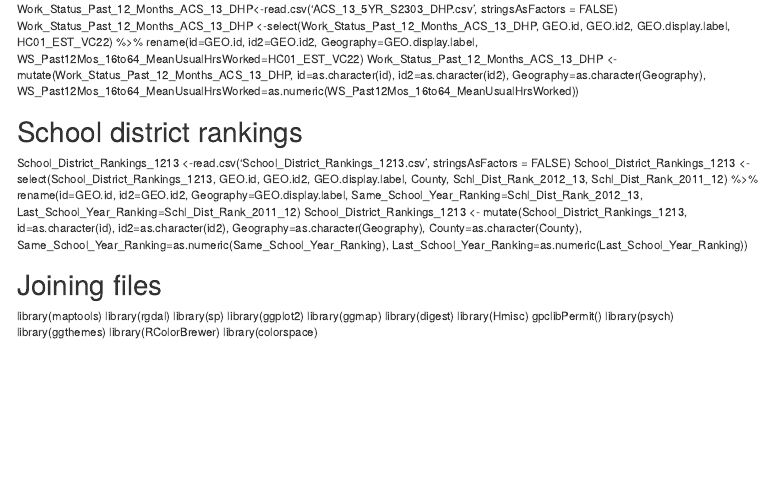
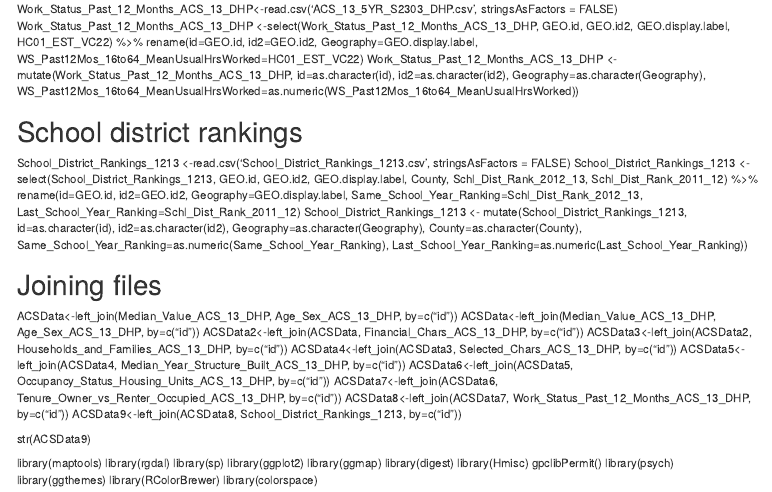
Before and after one commit to JohnRyan70/Denver_Housing, an R Markdown document (AcquiredData/Denver_Housing_v2_Data_AcquireandRefine.Rmd): the page in a window 1100 px wide, from 5340 px down. Rendered offline with R 4.5, knitr and Pandoc, with nearby package versions.

Commit message:
Added files via upload

```diff
--- a/AcquiredData/Denver_Housing_v2_Data_AcquireandRefine.Rmd
+++ b/AcquiredData/Denver_Housing_v2_Data_AcquireandRefine.Rmd
@@ -445,6 +445,20 @@ School_District_Rankings_1213 <- mutate(School_District_Rankings_1213, id=as.cha
 
 # Joining files
 
+ACSData<-left_join(Median_Value_ACS_13_DHP, Age_Sex_ACS_13_DHP, by=c("id"))
+ACSData<-left_join(Median_Value_ACS_13_DHP, Age_Sex_ACS_13_DHP, by=c("id"))
+ACSData2<-left_join(ACSData, Financial_Chars_ACS_13_DHP, by=c("id"))
+ACSData3<-left_join(ACSData2, Households_and_Families_ACS_13_DHP, by=c("id"))
+ACSData4<-left_join(ACSData3, Selected_Chars_ACS_13_DHP, by=c("id"))
+ACSData5<-left_join(ACSData4, Median_Year_Structure_Built_ACS_13_DHP, by=c("id"))
+ACSData6<-left_join(ACSData5, Occupancy_Status_Housing_Units_ACS_13_DHP, by=c("id"))
+ACSData7<-left_join(ACSData6, Tenure_Owner_vs_Renter_Occupied_ACS_13_DHP, by=c("id"))
+ACSData8<-left_join(ACSData7, Work_Status_Past_12_Months_ACS_13_DHP, by=c("id"))
+ACSData9<-left_join(ACSData8, School_District_Rankings_1213, by=c("id"))
+
+str(ACSData9)
+
+
 library(maptools)
 library(rgdal)
 library(sp)
```
